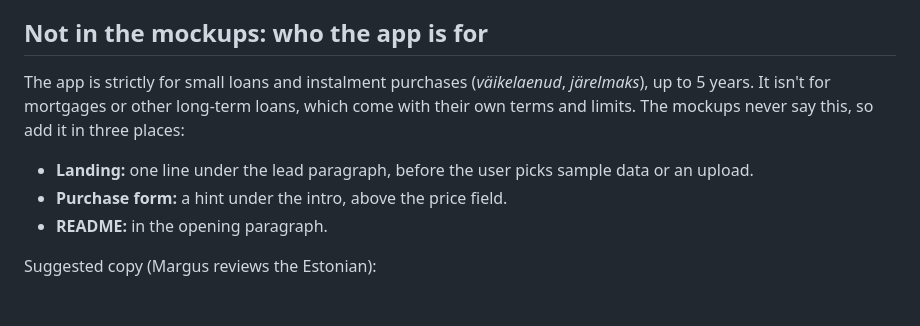
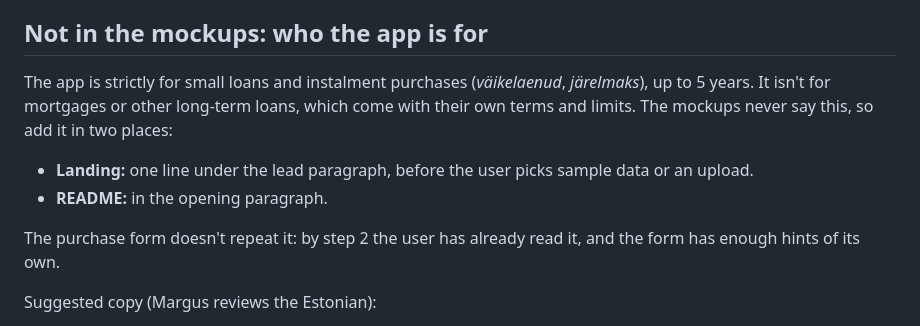
Before and after one commit to mungoose/moneta-momenta, a Markdown page: design/README.md, the part around the change. Rendered like a GitHub page.

Commit message:
docs: match the READMEs to the reworded result and purchase form
The UI now says "buffer" instead of "cushion" and explains the one
short month rule rather than calling it "not refused". The scope line
"For small loans …" stays on the landing only, so the design notes no
longer ask for it on the purchase form.

Co-Authored-By: Claude Opus 5.5 <noreply@anthropic.com>

```diff
--- a/design/README.md
+++ b/design/README.md
@@ -20,11 +20,12 @@ The mockups use placeholder copy and numbers. Where they disagree with the code,
 
 ## Not in the mockups: who the app is for
 
-The app is strictly for small loans and instalment purchases (*väikelaenud*, *järelmaks*), up to 5 years. It isn't for mortgages or other long-term loans, which come with their own terms and limits. The mockups never say this, so add it in three places:
+The app is strictly for small loans and instalment purchases (*väikelaenud*, *järelmaks*), up to 5 years. It isn't for mortgages or other long-term loans, which come with their own terms and limits. The mockups never say this, so add it in two places:
 
 - **Landing:** one line under the lead paragraph, before the user picks sample data or an upload.
-- **Purchase form:** a hint under the intro, above the price field.
 - **README:** in the opening paragraph.
+
+The purchase form doesn't repeat it: by step 2 the user has already read it, and the form has enough hints of its own.
 
 Suggested copy (Margus reviews the Estonian):
 
```
Also changed, not shown: README.md (+1 -1 lines), docs/result.png.
